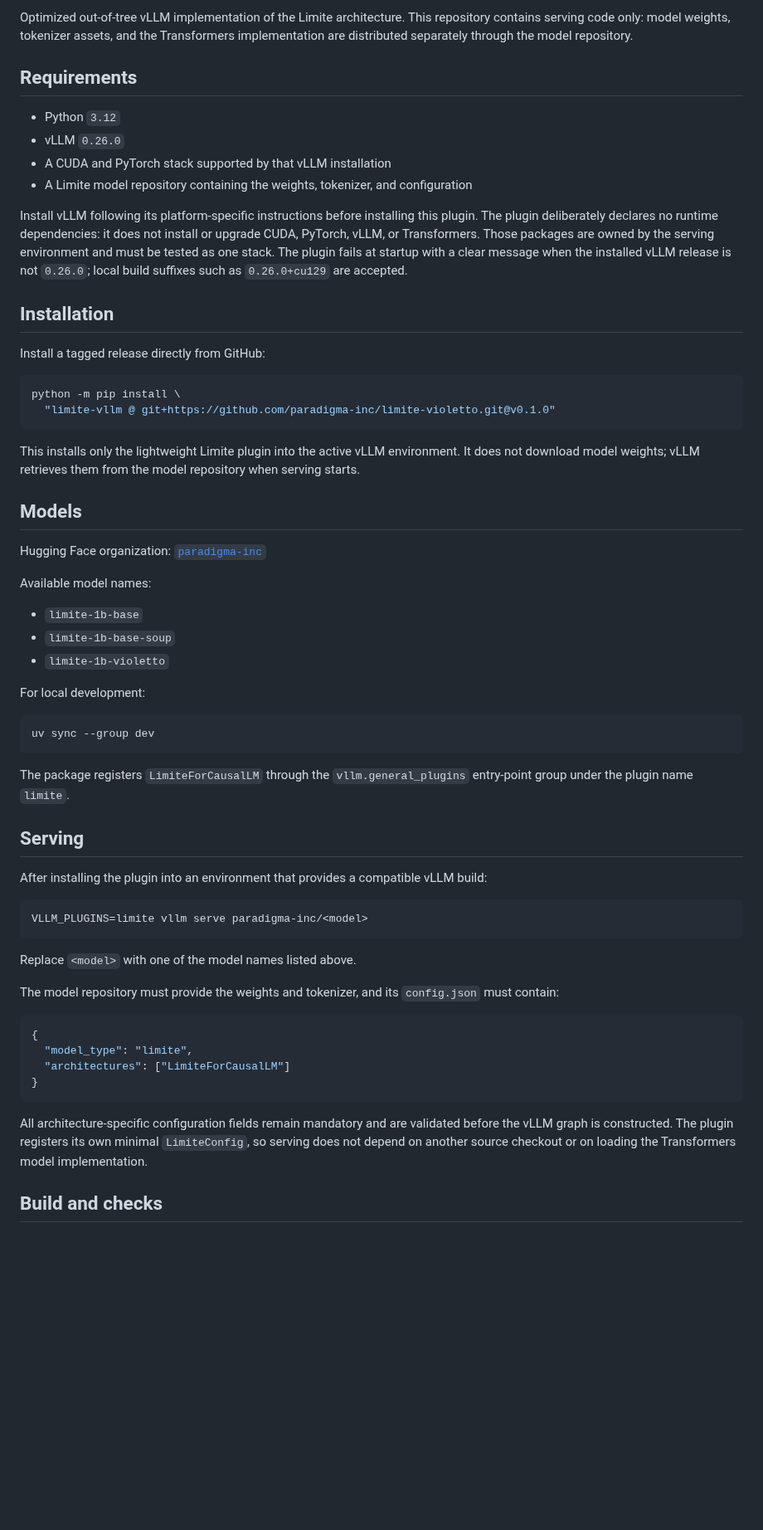
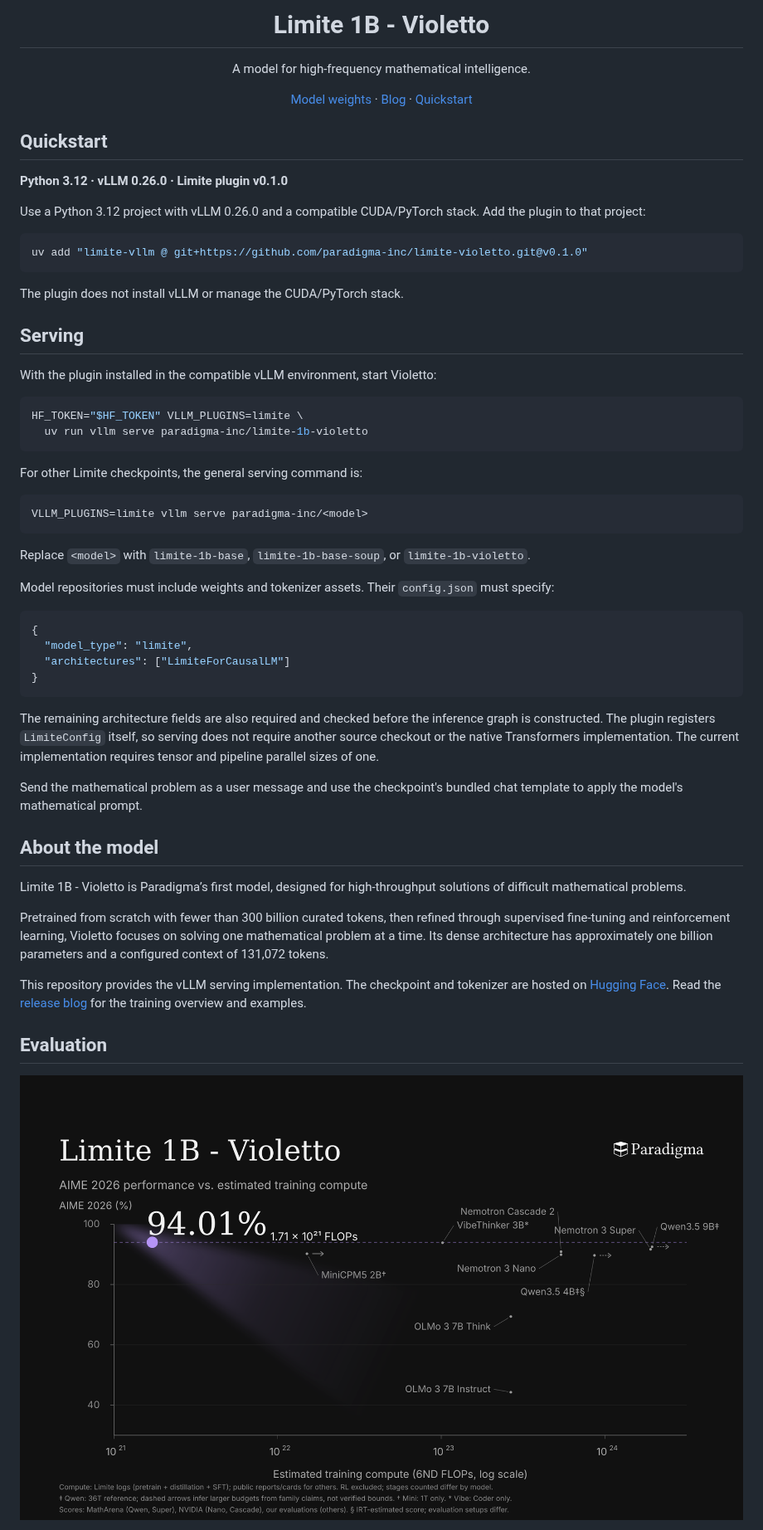
Before and after one commit to paradigma-inc/limite-violetto, a Markdown page: README.md, the part around one of its changes. Shown at 83% size. Drawn GitHub-style; pictures changed too: assets/aime26-flops.png (added); blank space fills up the shorter version.

Commit message:
Improve Violetto release README and visual assets

````diff
--- a/README.md
+++ b/README.md
@@ -2,68 +8,44 @@
 
-Optimized out-of-tree vLLM implementation of the Limite architecture. This
-repository contains serving code only: model weights, tokenizer assets, and the
-Transformers implementation are distributed separately through the model
-repository.
+<h1 align="center">Limite 1B - Violetto</h1>
 
-## Requirements
+<p align="center">A model for high-frequency mathematical intelligence.</p>
 
-- Python `3.12`
-- vLLM `0.26.0`
-- A CUDA and PyTorch stack supported by that vLLM installation
-- A Limite model repository containing the weights, tokenizer, and configuration
+<p align="center">
+  <a href="https://huggingface.co/paradigma-inc/limite-1b-violetto">Model weights</a> ·
+  <a href="https://paradigma.inc/blog/limite-1b-violetto/">Blog</a> ·
+  <a href="#quickstart">Quickstart</a>
+</p>
 
-Install vLLM following its platform-specific instructions before installing
-this plugin. The plugin deliberately declares no runtime dependencies: it does
-not install or upgrade CUDA, PyTorch, vLLM, or Transformers. Those packages are
-owned by the serving environment and must be tested as one stack. The plugin
-fails at startup with a clear message when the installed vLLM release is not
-`0.26.0`; local build suffixes such as `0.26.0+cu129` are accepted.
+## Quickstart
 
-## Installation
+**Python 3.12 · vLLM 0.26.0 · Limite plugin v0.1.0**
 
-Install a tagged release directly from GitHub:
+Use a Python 3.12 project with vLLM 0.26.0 and a compatible CUDA/PyTorch stack. Add the plugin to that project:
 
 ```bash
-python -m pip install \
-  "limite-vllm @ git+https://github.com/paradigma-inc/limite-violetto.git@v0.1.0"
+uv add "limite-vllm @ git+https://github.com/paradigma-inc/limite-violetto.git@v0.1.0"
 ```
 
-This installs only the lightweight Limite plugin into the active vLLM
-environment. It does not download model weights; vLLM retrieves them from the
-model repository when serving starts.
-
-## Models
-
-Hugging Face organization: [`paradigma-inc`](https://huggingface.co/paradigma-inc)
-
-Available model names:
-
-- `limite-1b-base`
-- `limite-1b-base-soup`
-- `limite-1b-violetto`
-
-For local development:
-
-```bash
-uv sync --group dev
-```
-
-The package registers `LimiteForCausalLM` through the
-`vllm.general_plugins` entry-point group under the plugin name `limite`.
+The plugin does not install vLLM or manage the CUDA/PyTorch stack.
 
 ## Serving
 
-After installing the plugin into an environment that provides a compatible
-vLLM build:
+With the plugin installed in the compatible vLLM environment, start Violetto:
+
+```bash
+HF_TOKEN="$HF_TOKEN" VLLM_PLUGINS=limite \
+  uv run vllm serve paradigma-inc/limite-1b-violetto
+```
+
+For other Limite checkpoints, the general serving command is:
 
 ```bash
 VLLM_PLUGINS=limite vllm serve paradigma-inc/<model>
 ```
 
-Replace `<model>` with one of the model names listed above.
+Replace `<model>` with `limite-1b-base`, `limite-1b-base-soup`, or `limite-1b-violetto`.
 
-The model repository must provide the weights and tokenizer, and its
-`config.json` must contain:
+Model repositories must include weights and tokenizer assets. Their `config.json` must specify:
 
 ```json
 {
@@ -72,9 +54,19 @@ The model repository must provide the weights and tokenizer, and its
 }
 ```
 
-All architecture-specific configuration fields remain mandatory and are
-validated before the vLLM graph is constructed. The plugin registers its own
-minimal `LimiteConfig`, so serving does not depend on another source checkout
-or on loading the Transformers model implementation.
+The remaining architecture fields are also required and checked before the inference graph is constructed. The plugin registers `LimiteConfig` itself, so serving does not require another source checkout or the native Transformers implementation. The current implementation requires tensor and pipeline parallel sizes of one.
 
-## Build and checks
+Send the mathematical problem as a user message and use the checkpoint's bundled chat template to apply the model's mathematical prompt.
+
+## About the model
+
+Limite 1B - Violetto is Paradigma’s first model, designed for high-throughput solutions of difficult mathematical problems.
+
+Pretrained from scratch with fewer than 300 billion curated tokens, then refined through supervised fine-tuning and reinforcement learning, Violetto focuses on solving one mathematical problem at a time. Its dense architecture has approximately one billion parameters and a configured context of 131,072 tokens.
+
+This repository provides the vLLM serving implementation. The checkpoint and tokenizer are hosted on [Hugging Face](https://huggingface.co/paradigma-inc/limite-1b-violetto). Read the [release blog](https://paradigma.inc/blog/limite-1b-violetto/) for the training overview and examples.
+
+## Evaluation
+
+[![AIME 2026 performance versus estimated training compute. Limite 1B - Violetto scores 94.01% at an estimated 1.71 × 10²¹ FLOPs.](assets/aime26-flops.png)](assets/aime26-flops.png)
+
````
Also changed, not shown: other parts of README.md (+37 -4 lines), 2 other files.
